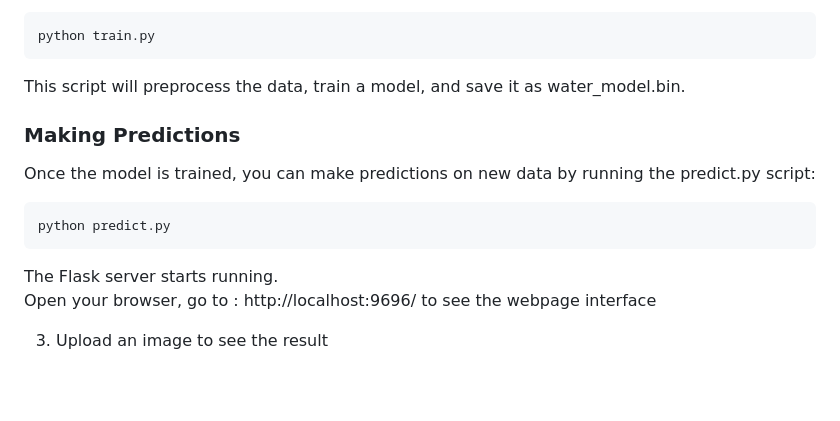
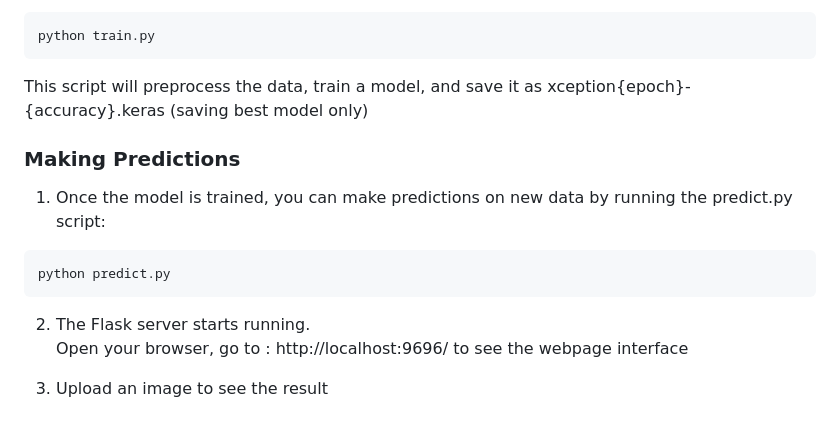
Before and after one commit to Serena-github-c/Deep-Learning--Waste-Classification, a Markdown page: README.md, the part around the change. GitHub-like rendering; blank space fills up the shorter version.

````diff
--- a/README.md
+++ b/README.md
@@ -83,17 +83,17 @@ To train the machine learning model, run:
 ```bash
 python train.py
 ```
-This script will preprocess the data, train a model, and save it as water_model.bin.
+This script will preprocess the data, train a model, and save it as xception{epoch}-{accuracy}.keras (saving best model only)
 
 ### Making Predictions
 
-Once the model is trained, you can make predictions on new data by running the predict.py script:
+1. Once the model is trained, you can make predictions on new data by running the predict.py script:
 ```bash
 python predict.py
 ```
 
-The Flask server starts running.<br>
-Open your browser, go to : http://localhost:9696/ to see the webpage interface
+2. The Flask server starts running.<br>
+  Open your browser, go to : http://localhost:9696/ to see the webpage interface
 
 3. Upload an image to see the result
 
````
